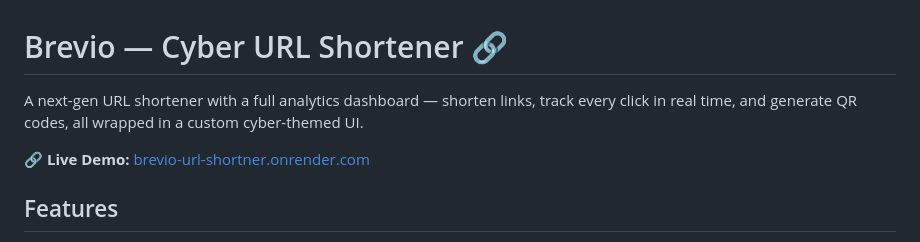
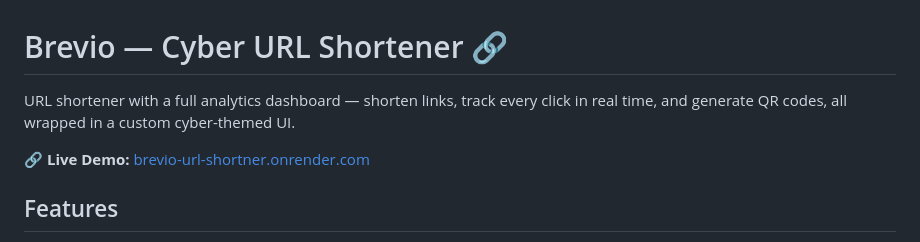
Before and after one commit to Maithilicok/Brevio-URL-Shortner, a Markdown page: README.md, the part around the change. GitHub-like rendering.

Commit message:
Update project description in README

```diff
--- a/README.md
+++ b/README.md
@@ -1,6 +1,6 @@
 # Brevio — Cyber URL Shortener 🔗
 
-A next-gen URL shortener with a full analytics dashboard — shorten links, track every click in real time, and generate QR codes, all wrapped in a custom cyber-themed UI.
+URL shortener with a full analytics dashboard — shorten links, track every click in real time, and generate QR codes, all wrapped in a custom cyber-themed UI.
 
 🔗 **Live Demo:** [brevio-url-shortner.onrender.com](https://brevio-url-shortner.onrender.com/)
 
```
